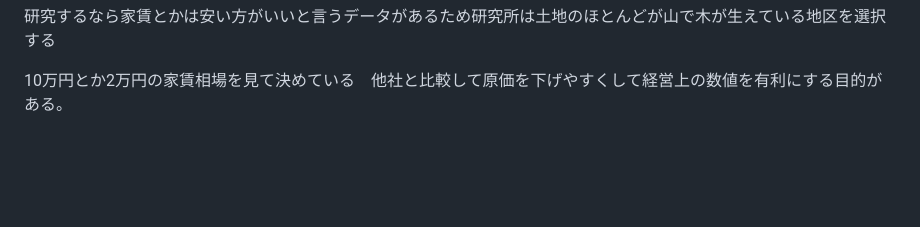
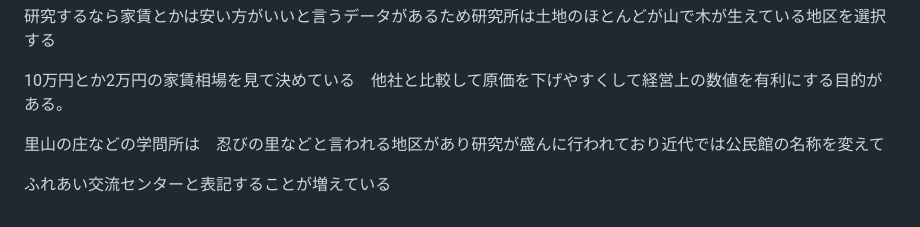
Before and after one commit to JFLABO/Project2030, a Markdown page: keiba/calc/projectspec.md, the part around the change. Drawn GitHub-style; blank space fills up the shorter version.

```diff
--- a/keiba/calc/projectspec.md
+++ b/keiba/calc/projectspec.md
@@ -102,3 +102,7 @@ JISの機構で定めがあるので　学ぶ意欲があれば教えてもら
 研究するなら家賃とかは安い方がいいと言うデータがあるため研究所は土地のほとんどが山で木が生えている地区を選択する
 
 10万円とか2万円の家賃相場を見て決めている　他社と比較して原価を下げやすくして経営上の数値を有利にする目的がある。
+
+里山の庄などの学問所は　忍びの里などと言われる地区があり研究が盛んに行われており近代では公民館の名称を変えて
+
+ふれあい交流センターと表記することが増えている
```
